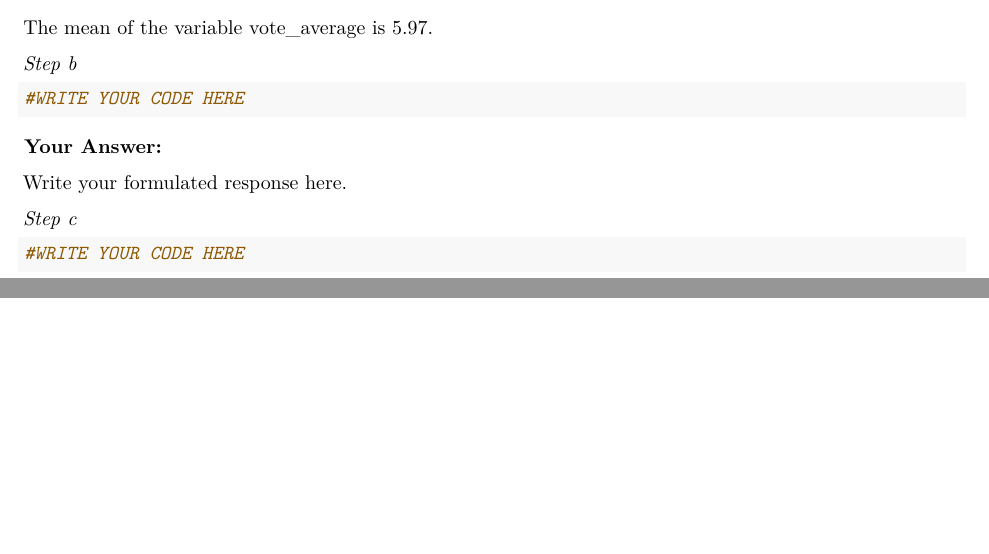
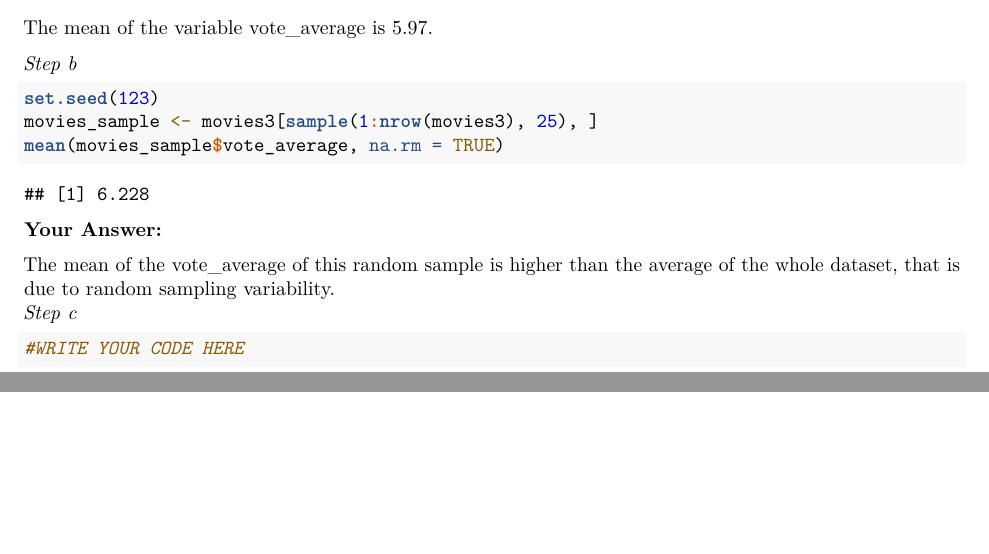
Before and after one commit to luukneefjes-prog/movie, an R Markdown document (Assignment9.Rmd): two parts of pages 7 and 13 of 13, joined at a grey line, cut so that both start at the same text, the shorter picture padded with empty space. Rendered offline with R 4.5, knitr and Pandoc, then LaTeX, with nearby package versions.

Commit message:
Update Assignment9.Rmd

````diff
--- a/Assignment9.Rmd
+++ b/Assignment9.Rmd
@@ -219,14 +219,15 @@ The mean of the variable vote_average is 5.97.
 *Step b*
 
 ```{r}
-#WRITE YOUR CODE HERE
+set.seed(123)
+movies_sample <- movies3[sample(1:nrow(movies3), 25), ]
+mean(movies_sample$vote_average, na.rm = TRUE)
 
 ```
 
 **Your Answer:**
 
-Write your formulated response here.
-
+The mean of the vote_average of this random sample is higher than the average of the whole dataset, that is due to random sampling variability.
 *Step c*
 
 ```{r}
````
